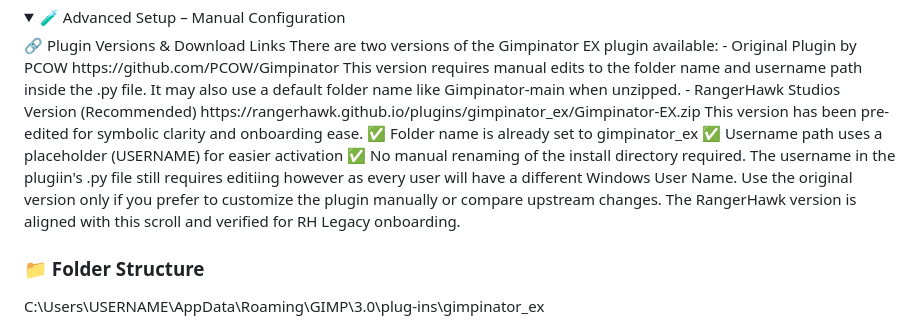
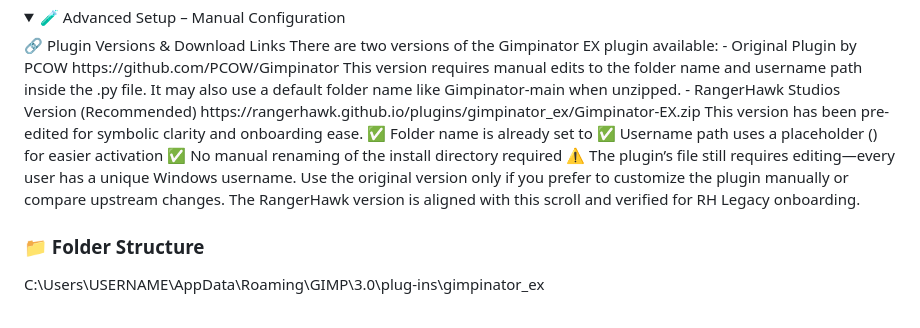
Before and after one commit to RangerHawk/rangerhawk.github.io, a Markdown page: docs/Gimpinator-Activation-Guide.md, the part around the change. Rendered like a GitHub page; folded sections open.

```diff
--- a/docs/Gimpinator-Activation-Guide.md
+++ b/docs/Gimpinator-Activation-Guide.md
@@ -72,12 +72,12 @@ This version requires manual edits to the folder name and username path inside t
 - RangerHawk Studios Version (Recommended)
 https://rangerhawk.github.io/plugins/gimpinator_ex/Gimpinator-EX.zip
 This version has been pre-edited for symbolic clarity and onboarding ease.
-✅ Folder name is already set to gimpinator_ex
-✅ Username path uses a placeholder (USERNAME) for easier activation
-✅ No manual renaming of the install directory required. The username in the plugiin's .py file still requires
-editiing however as every user will have a different Windows User Name. Use the original version only if you
-prefer to customize the plugin manually or compare upstream changes. The RangerHawk version is aligned with
-this scroll and verified for RH Legacy onboarding.
+✅ Folder name is already set to
+✅ Username path uses a placeholder () for easier activation
+✅ No manual renaming of the install directory required
+⚠️ The plugin’s  file still requires editing—every user has a unique Windows username.
+Use the original version only if you prefer to customize the plugin manually or compare upstream changes.
+The RangerHawk version is aligned with this scroll and verified for RH Legacy onboarding.
 
 ### 📁 Folder Structure
 C:\Users\USERNAME\AppData\Roaming\GIMP\3.0\plug-ins\gimpinator_ex
```
